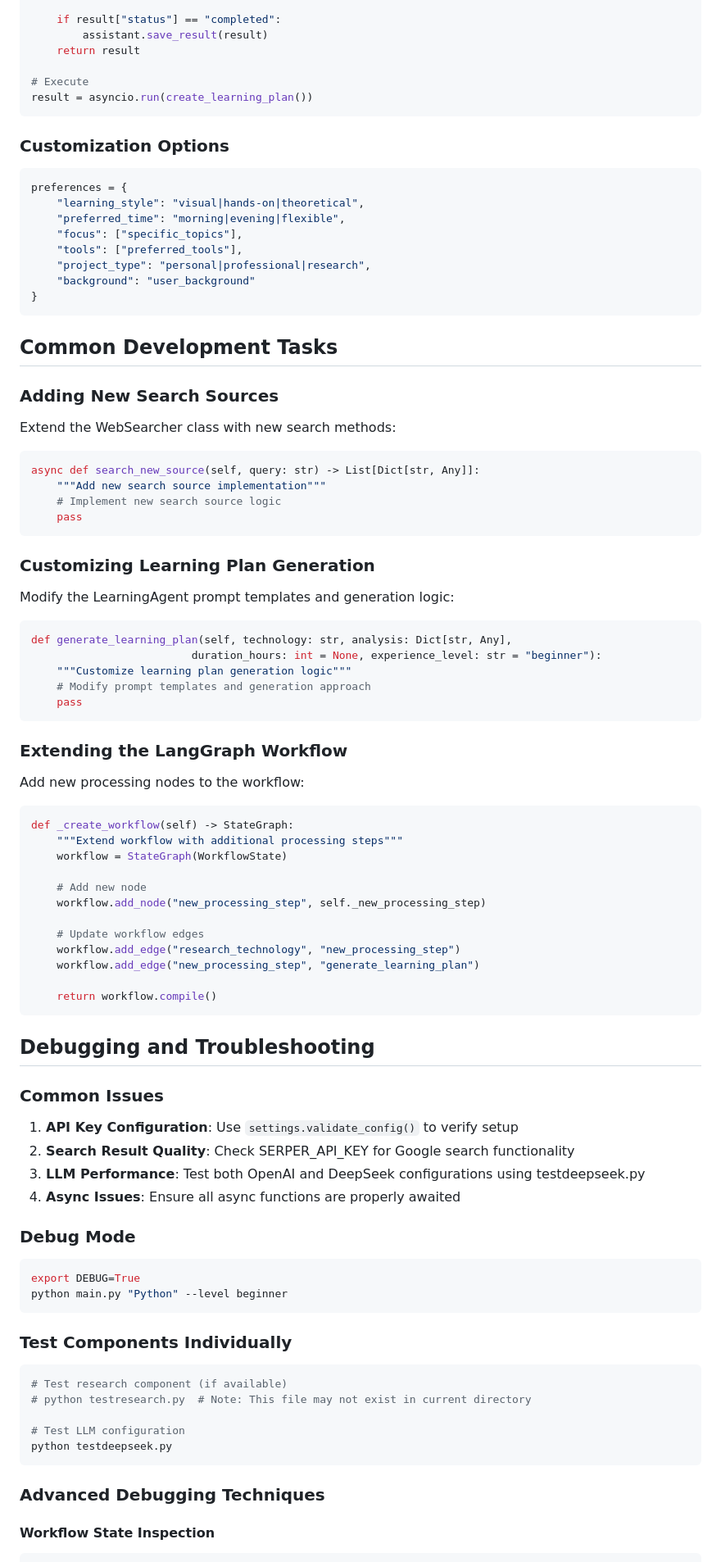
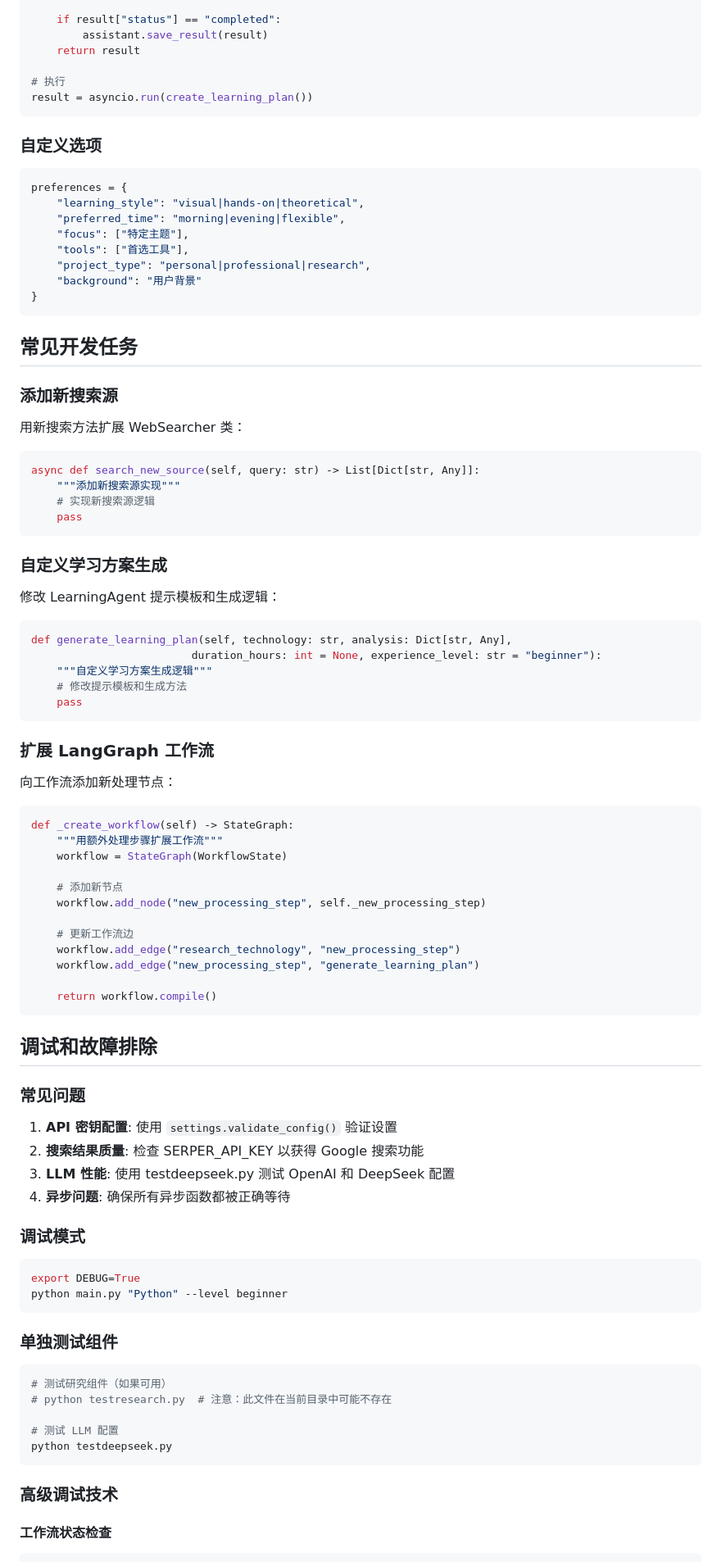
Before and after one commit to zsutxz/LangChainLearning, a Markdown page: Sample/CLAUDE.md, the part around one of its changes. Shown at 82% size. Drawn GitHub-style.

````diff
--- a/Sample/CLAUDE.md
+++ b/Sample/CLAUDE.md
@@ -237,84 +237,84 @@ async def create_learning_plan():
         assistant.save_result(result)
     return result
 
-# Execute
+# 执行
 result = asyncio.run(create_learning_plan())
 ```
 
-### Customization Options
+### 自定义选项
 ```python
 preferences = {
     "learning_style": "visual|hands-on|theoretical",
     "preferred_time": "morning|evening|flexible",
-    "focus": ["specific_topics"],
-    "tools": ["preferred_tools"],
+    "focus": ["特定主题"],
+    "tools": ["首选工具"],
     "project_type": "personal|professional|research",
-    "background": "user_background"
+    "background": "用户背景"
 }
 ```
 
-## Common Development Tasks
+## 常见开发任务
 
-### Adding New Search Sources
-Extend the WebSearcher class with new search methods:
+### 添加新搜索源
+用新搜索方法扩展 WebSearcher 类：
 ```python
 async def search_new_source(self, query: str) -> List[Dict[str, Any]]:
-    """Add new search source implementation"""
-    # Implement new search source logic
+    """添加新搜索源实现"""
+    # 实现新搜索源逻辑
     pass
 ```
 
-### Customizing Learning Plan Generation
-Modify the LearningAgent prompt templates and generation logic:
+### 自定义学习方案生成
+修改 LearningAgent 提示模板和生成逻辑：
 ```python
 def generate_learning_plan(self, technology: str, analysis: Dict[str, Any],
                          duration_hours: int = None, experience_level: str = "beginner"):
-    """Customize learning plan generation logic"""
-    # Modify prompt templates and generation approach
+    """自定义学习方案生成逻辑"""
+    # 修改提示模板和生成方法
     pass
 ```
 
-### Extending the LangGraph Workflow
-Add new processing nodes to the workflow:
+### 扩展 LangGraph 工作流
+向工作流添加新处理节点：
 ```python
 def _create_workflow(self) -> StateGraph:
-    """Extend workflow with additional processing steps"""
+    """用额外处理步骤扩展工作流"""
     workflow = StateGraph(WorkflowState)
 
-    # Add new node
+    # 添加新节点
     workflow.add_node("new_processing_step", self._new_processing_step)
 
-    # Update workflow edges
+    # 更新工作流边
     workflow.add_edge("research_technology", "new_processing_step")
     workflow.add_edge("new_processing_step", "generate_learning_plan")
 
     return workflow.compile()
 ```
 
-## Debugging and Troubleshooting
+## 调试和故障排除
 
-### Common Issues
-1. **API Key Configuration**: Use `settings.validate_config()` to verify setup
-2. **Search Result Quality**: Check SERPER_API_KEY for Google search functionality
-3. **LLM Performance**: Test both OpenAI and DeepSeek configurations using testdeepseek.py
-4. **Async Issues**: Ensure all async functions are properly awaited
+### 常见问题
+1. **API 密钥配置**: 使用 `settings.validate_config()` 验证设置
+2. **搜索结果质量**: 检查 SERPER_API_KEY 以获得 Google 搜索功能
+3. **LLM 性能**: 使用 testdeepseek.py 测试 OpenAI 和 DeepSeek 配置
+4. **异步问题**: 确保所有异步函数都被正确等待
 
-### Debug Mode
+### 调试模式
 ```bash
 export DEBUG=True
 python main.py "Python" --level beginner
 ```
 
-### Test Components Individually
+### 单独测试组件
 ```bash
-# Test research component (if available)
-# python testresearch.py  # Note: This file may not exist in current directory
+# 测试研究组件（如果可用）
+# python testresearch.py  # 注意：此文件在当前目录中可能不存在
 
-# Test LLM configuration
+# 测试 LLM 配置
 python testdeepseek.py
 ```
 
-### Advanced Debugging Techniques
+### 高级调试技术
 
-#### Workflow State Inspection
+#### 工作流状态检查
 ```python
````
Also changed, not shown: other parts of Sample/CLAUDE.md (+134 -134 lines).
